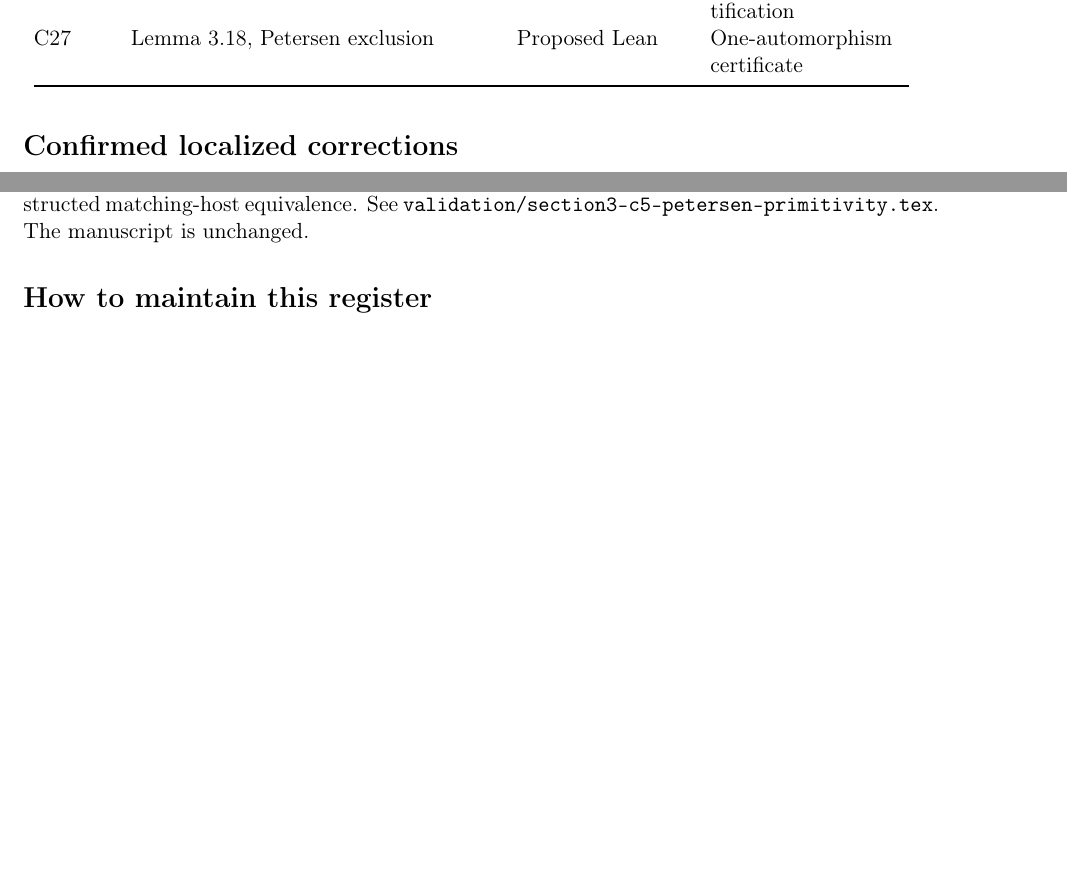
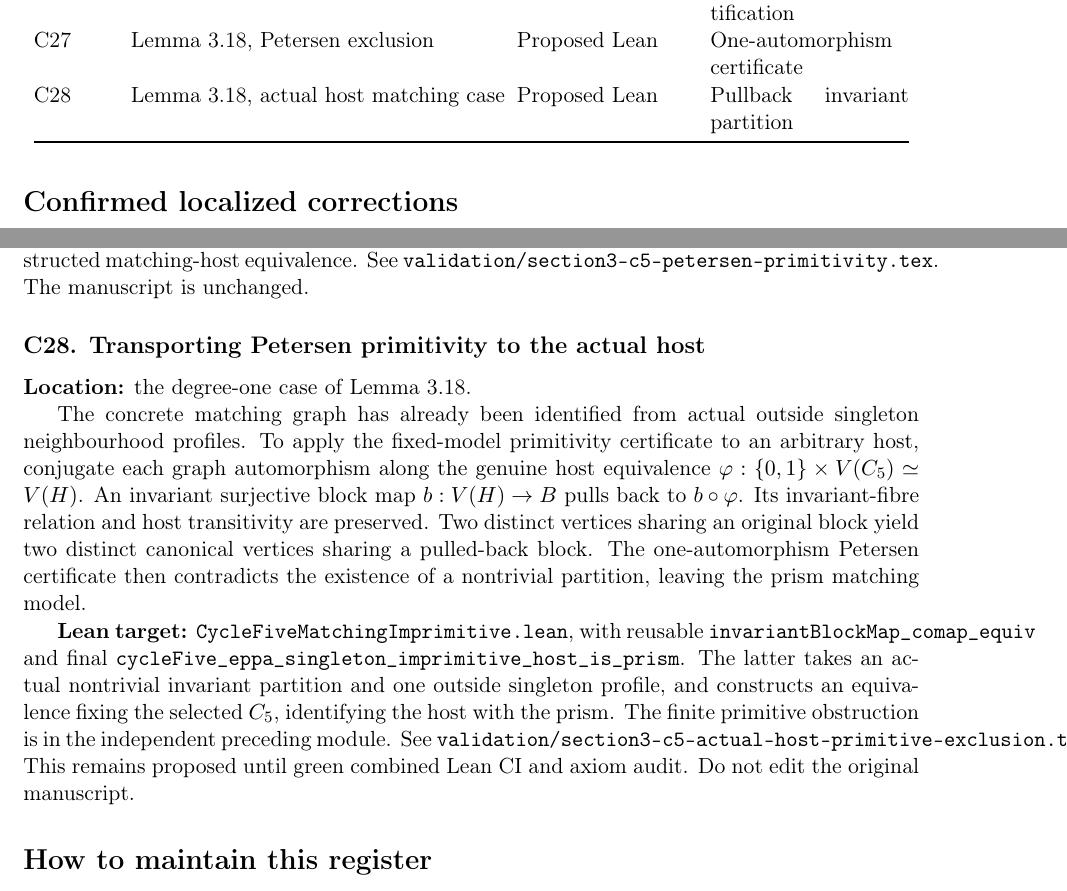
Before and after one commit to janhubicka/EPPA-III, a LaTeX document (validation/suggested-corrections.tex): two parts of pages 2 and 15 of 15, joined at a grey line, cut so that both start at the same text, the shorter picture padded with empty space. Compiled offline with pdfLaTeX.

Commit message:
Rebase actual imprimitive C5 matching host exclusion on verified Petersen certificate

```diff
--- a/validation/suggested-corrections.tex
+++ b/validation/suggested-corrections.tex
@@ -59,6 +59,7 @@ C24 & Lemma 3.18, remaining alternatives & Paper + finite & Matchings and cyclic
 C25 & Lemma 3.18, cross-degree one & Lean-verified & Canonical matching from profiles\\
 C26 & Lemma 3.18, matching host models & Lean-verified & Full adjacency identification\\
 C27 & Lemma 3.18, Petersen exclusion & Proposed Lean & One-automorphism certificate\\
+C28 & Lemma 3.18, actual host matching case & Proposed Lean & Pullback invariant partition\\
 \bottomrule
 \end{longtable}
 
@@ -1242,6 +1243,37 @@ constructed matching-host equivalence.
 See \texttt{validation/section3-c5-petersen-primitivity.tex}.
 The manuscript is unchanged.
 
+\subsection*{C28. Transporting Petersen primitivity to the actual host}
+\textbf{Location:} the degree-one case of Lemma~3.18.
+
+The concrete matching graph has already been identified from
+actual outside singleton neighbourhood profiles.
+To apply the fixed-model primitivity certificate to an
+arbitrary host, conjugate each graph automorphism along
+the genuine host equivalence
+\(\varphi:\{0,1\}\times V(C_5)\simeq V(H)\).
+An invariant surjective block map \(b:V(H)\to B\)
+pulls back to \(b\circ\varphi\). Its invariant-fibre
+relation and host transitivity are preserved.
+Two distinct vertices sharing an original block yield
+two distinct canonical vertices sharing a pulled-back
+block. The one-automorphism Petersen certificate then
+contradicts the existence of a nontrivial partition,
+leaving the prism matching model.
+
+\textbf{Lean target:}
+\texttt{CycleFiveMatchingImprimitive.lean}, with reusable
+\texttt{invariantBlockMap\_comap\_equiv} and final
+\texttt{cycleFive\_eppa\_singleton\_imprimitive\_host\_is\_prism}.
+The latter takes an actual nontrivial invariant partition
+and one outside singleton profile, and constructs an
+equivalence fixing the selected \(C_5\), identifying the
+host with the prism. The finite primitive obstruction is
+in the independent preceding module.
+See \texttt{validation/section3-c5-actual-host-primitive-exclusion.tex}.
+This remains proposed until green combined Lean CI and
+axiom audit. Do not edit the original manuscript.
+
 \section*{How to maintain this register}
 For each new correction, record a source label,
 a minimal proposed modification, whether the
```
Also changed, not shown: validation/section3-c5-actual-host-primitive-exclusion.tex (added, +55 -0 lines), README.md, 3 other files.
